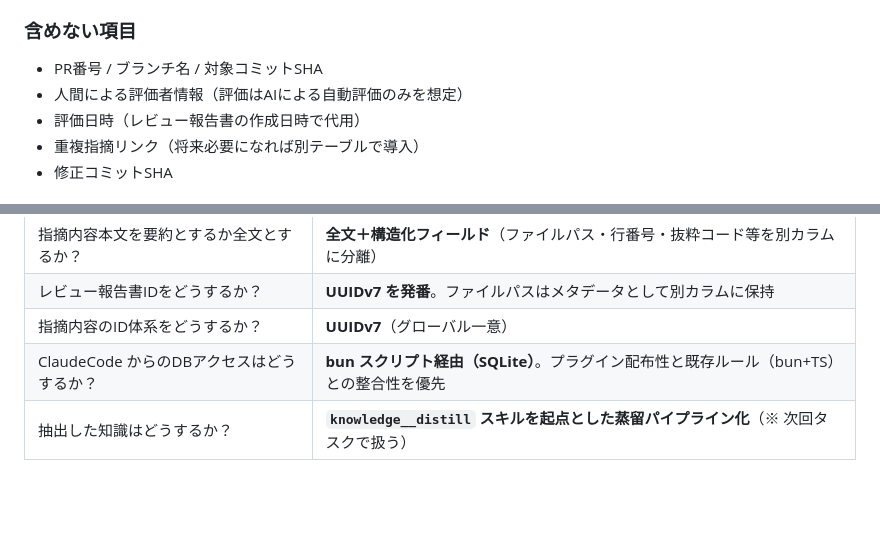
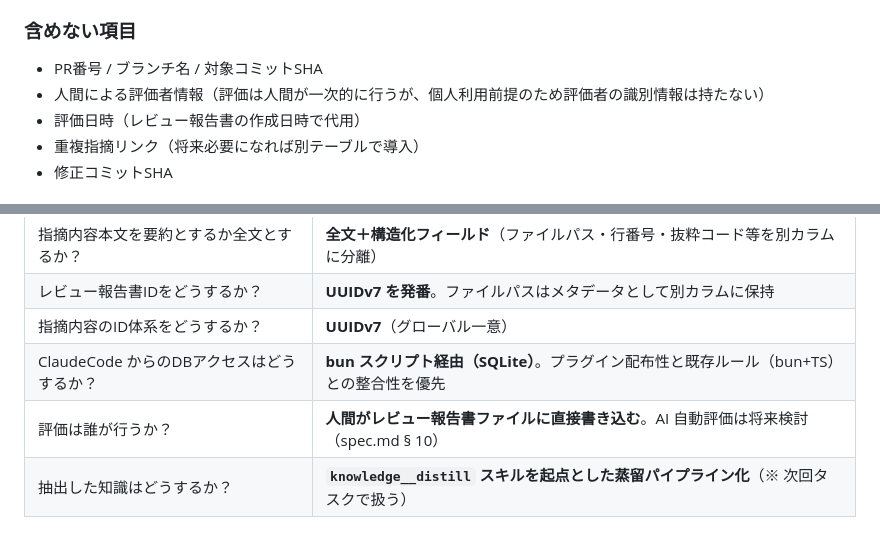
Before and after one commit to megazalrock/mgzl-claude-code-plugin, a Markdown page: docs/review-db/summary.md, 2 parts joined by grey strips. Rendered like a GitHub page; blank space fills up the shorter version.

Commit message:
docs: review-db の spec.md を追加し summary.md の評価方針を更新

```diff
--- a/docs/review-db/summary.md
+++ b/docs/review-db/summary.md
@@ -48,7 +48,7 @@ CBOプラグインで、レビュー結果をDBに保存しレビューの精度
 
 ### 含めない項目
 - PR番号 / ブランチ名 / 対象コミットSHA
-- 人間による評価者情報（評価はAIによる自動評価のみを想定）
+- 人間による評価者情報（評価は人間が一次的に行うが、個人利用前提のため評価者の識別情報は持たない）
 - 評価日時（レビュー報告書の作成日時で代用）
 - 重複指摘リンク（将来必要になれば別テーブルで導入）
 - 修正コミットSHA
@@ -61,4 +61,5 @@ CBOプラグインで、レビュー結果をDBに保存しレビューの精度
 | レビュー報告書IDをどうするか？ | **UUIDv7 を発番**。ファイルパスはメタデータとして別カラムに保持 |
 | 指摘内容のID体系をどうするか？ | **UUIDv7**（グローバル一意） |
 | ClaudeCode からのDBアクセスはどうするか？ | **bun スクリプト経由（SQLite）**。プラグイン配布性と既存ルール（bun+TS）との整合性を優先 |
+| 評価は誰が行うか？ | **人間がレビュー報告書ファイルに直接書き込む**。AI 自動評価は将来検討（spec.md § 10） |
 | 抽出した知識はどうするか？ | **`knowledge__distill` スキルを起点とした蒸留パイプライン化**（※ 次回タスクで扱う） |
```
Also changed, not shown: docs/review-db/spec.md (added, +295 -0 lines).
